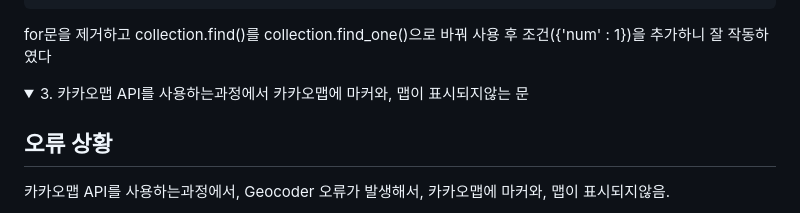
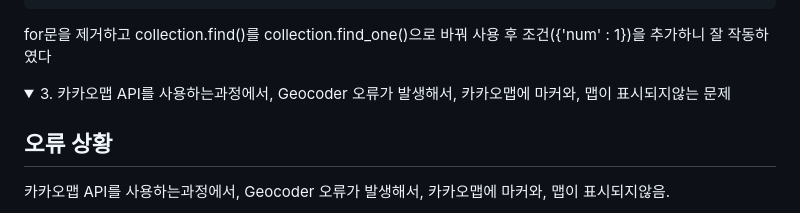
Before and after one commit to Team-DAEGU/today_food, a Markdown page: README.md, the part around the change. Drawn GitHub-style; folded sections open.

```diff
--- a/README.md
+++ b/README.md
@@ -202,7 +202,7 @@ def detail(num):
 
 <!-- 지훈님 꺼 -->
 <details>
-<summary>3. 카카오맵 API를 사용하는과정에서 카카오맵에 마커와, 맵이 표시되지않는 문</summary>
+<summary>3. 카카오맵 API를 사용하는과정에서, Geocoder 오류가 발생해서, 카카오맵에 마커와, 맵이 표시되지않는 문제</summary>
 
 ## 오류 상황
 카카오맵 API를 사용하는과정에서, Geocoder 오류가 발생해서, 카카오맵에 마커와, 맵이 표시되지않음.
```
